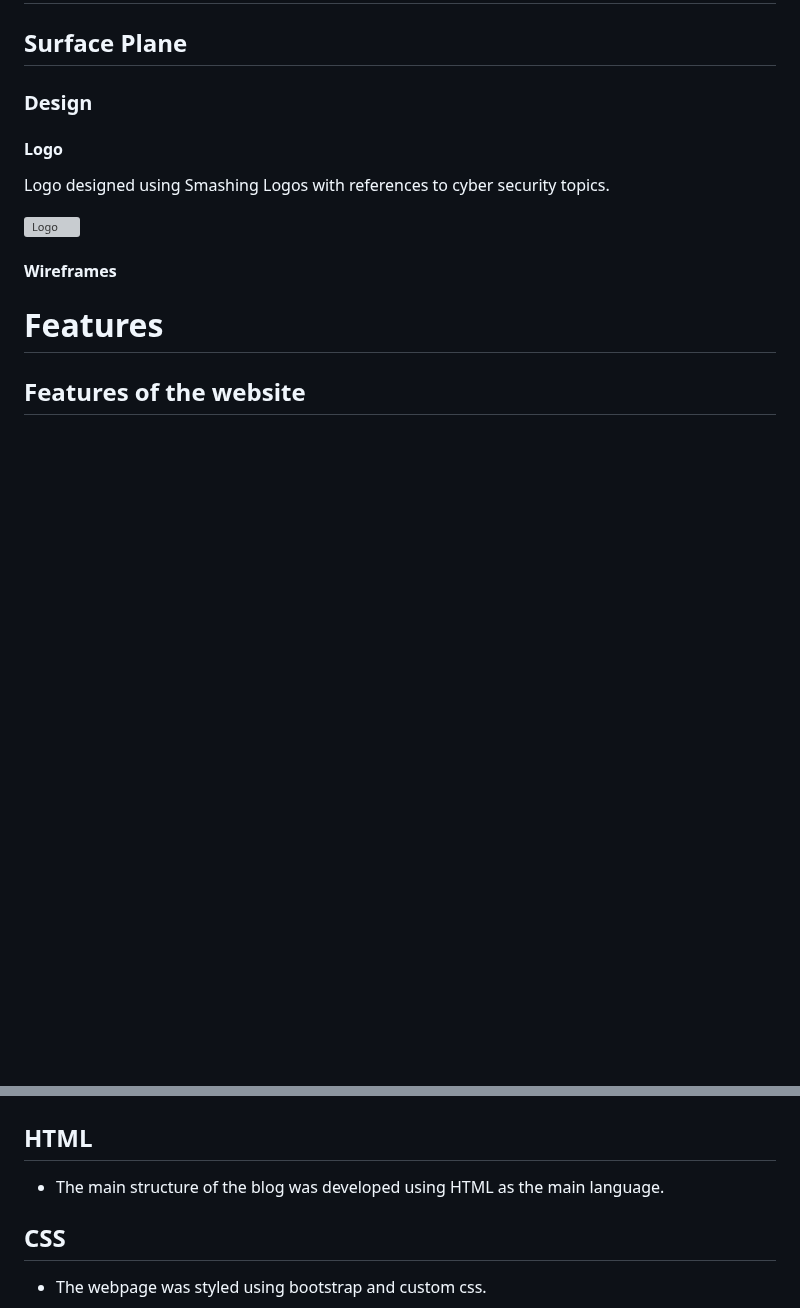
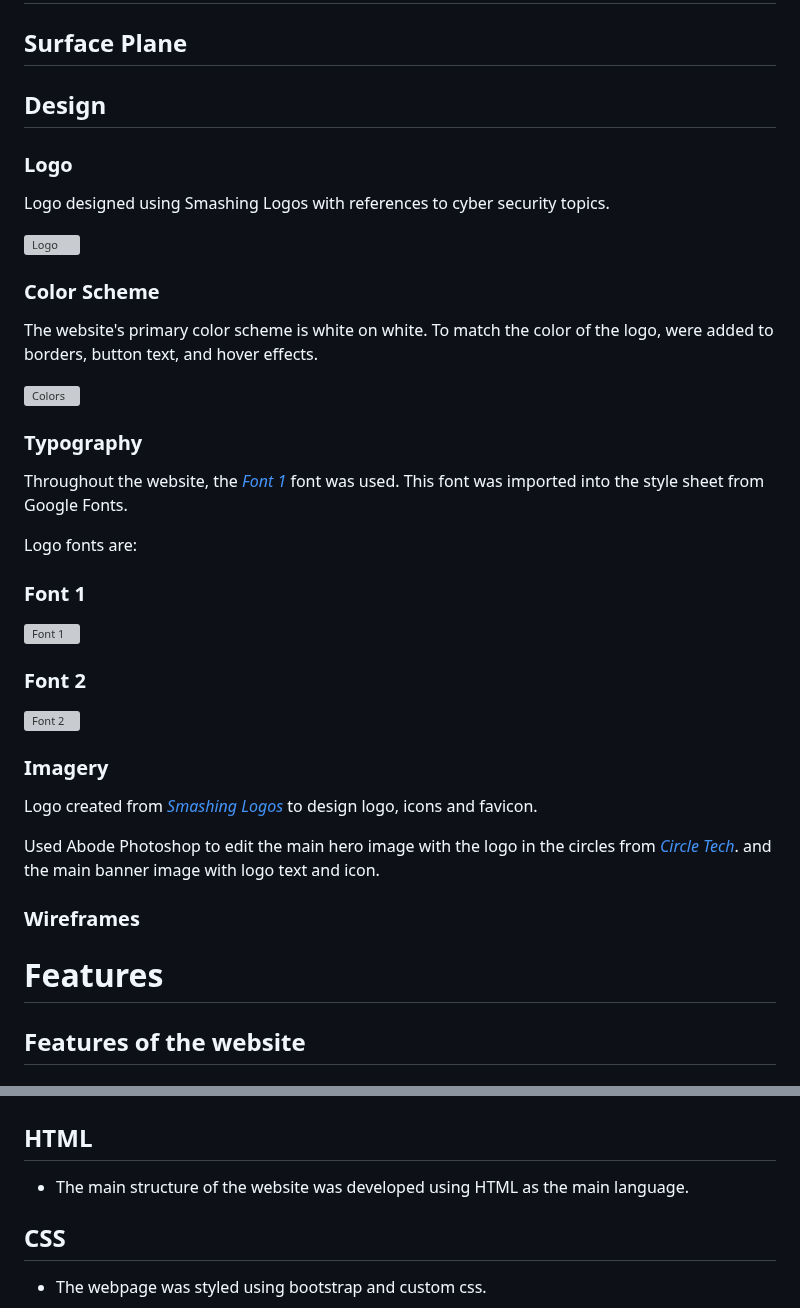
Before and after one commit to mickymacirl/CI-P5-EGZ, a Markdown page: README.md, 2 parts joined by grey strips. GitHub-like rendering; blank space fills up the shorter version; grey boxes are pictures that could not be loaded.

Commit message:
readme add surface plane markers for color, donts and imagery

```diff
--- a/README.md
+++ b/README.md
@@ -98,9 +98,9 @@ GitHub Projects was used to create a Kanban board, which can be found [here](htt
 
 ## Surface Plane
 
-### Design
+## Design
 
-#### Logo
+### Logo
 
 Logo designed using Smashing Logos with references to cyber security topics.
 
@@ -108,5 +108,31 @@ Logo designed using Smashing Logos with references to cyber security topics.
 
-#### Wireframes
+### Color Scheme
+
+The website's primary color scheme is white on white. To match the color of the logo,  were added to borders, button text, and hover effects.
+
+![Colors](./docs/readme/colors.jpg)
+
+### Typography
+
+Throughout the website, the *[Font 1](https://fonts.google.com/specimen/)* font was used. This font was imported into the style sheet from Google Fonts.
+
+Logo fonts are:
+
+### Font 1
+
+![Font 1](./docs/readme/1.jpg)
+
+### Font 2
+
+![Font 2](./docs/readme/2.jpg)
+
+### Imagery
+
+Logo created from *[Smashing Logos](https://smashinglogo.com)* to design logo, icons and favicon.
+
+Used Abode Photoshop to edit the main hero image with the logo in the circles from *[Circle Tech](https://test/)*. and the main banner image with logo text and icon.
+
+### Wireframes
 
 # Features
 
@@ -178,7 +204,7 @@ Defensive Application programming techniques were utilized in the development of
 
 ## HTML
 
-* The main structure of the blog was developed using HTML as the main language.
+* The main structure of the website was developed using HTML as the main language.
 
 ## CSS
 
```
Also changed, not shown: other parts of README.md (+1 -1 lines).
